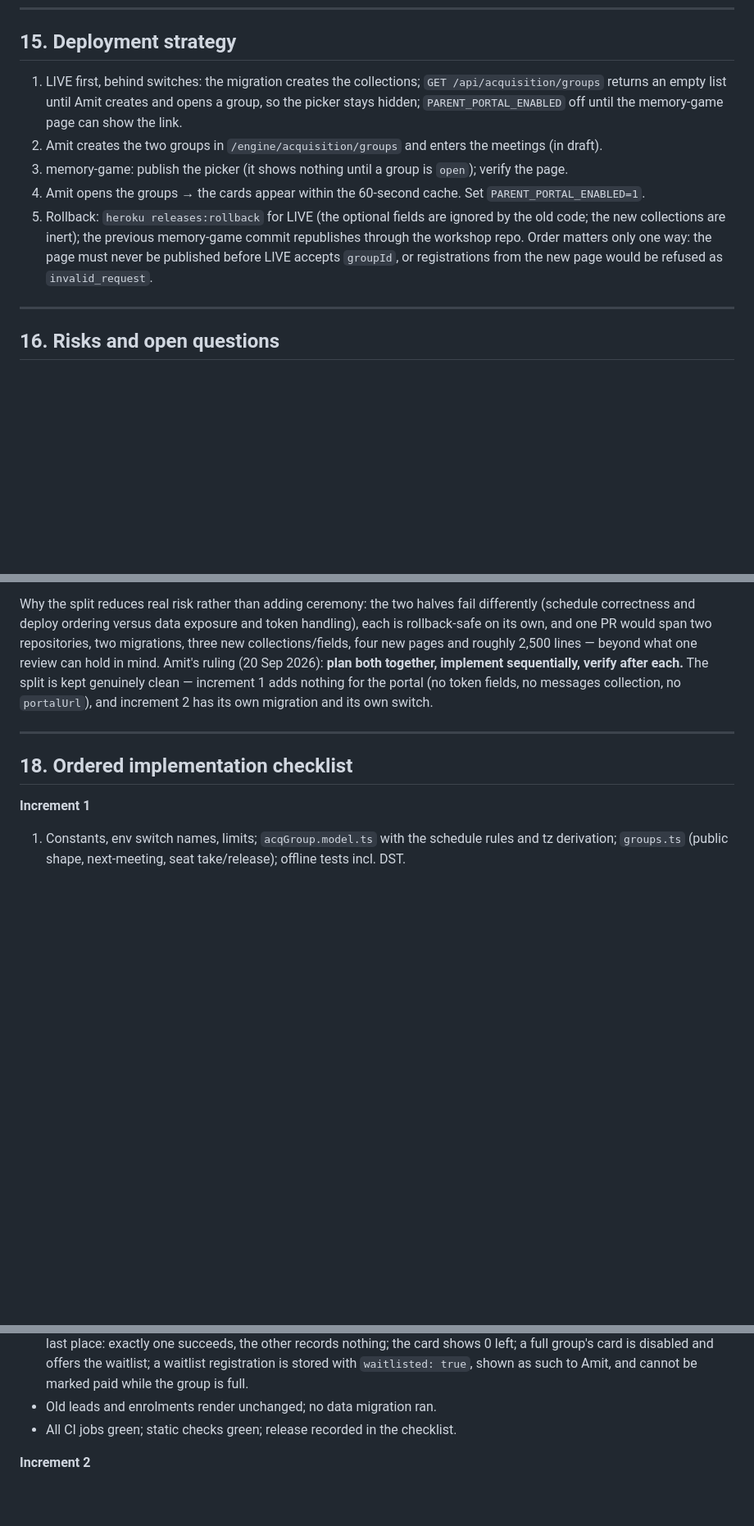
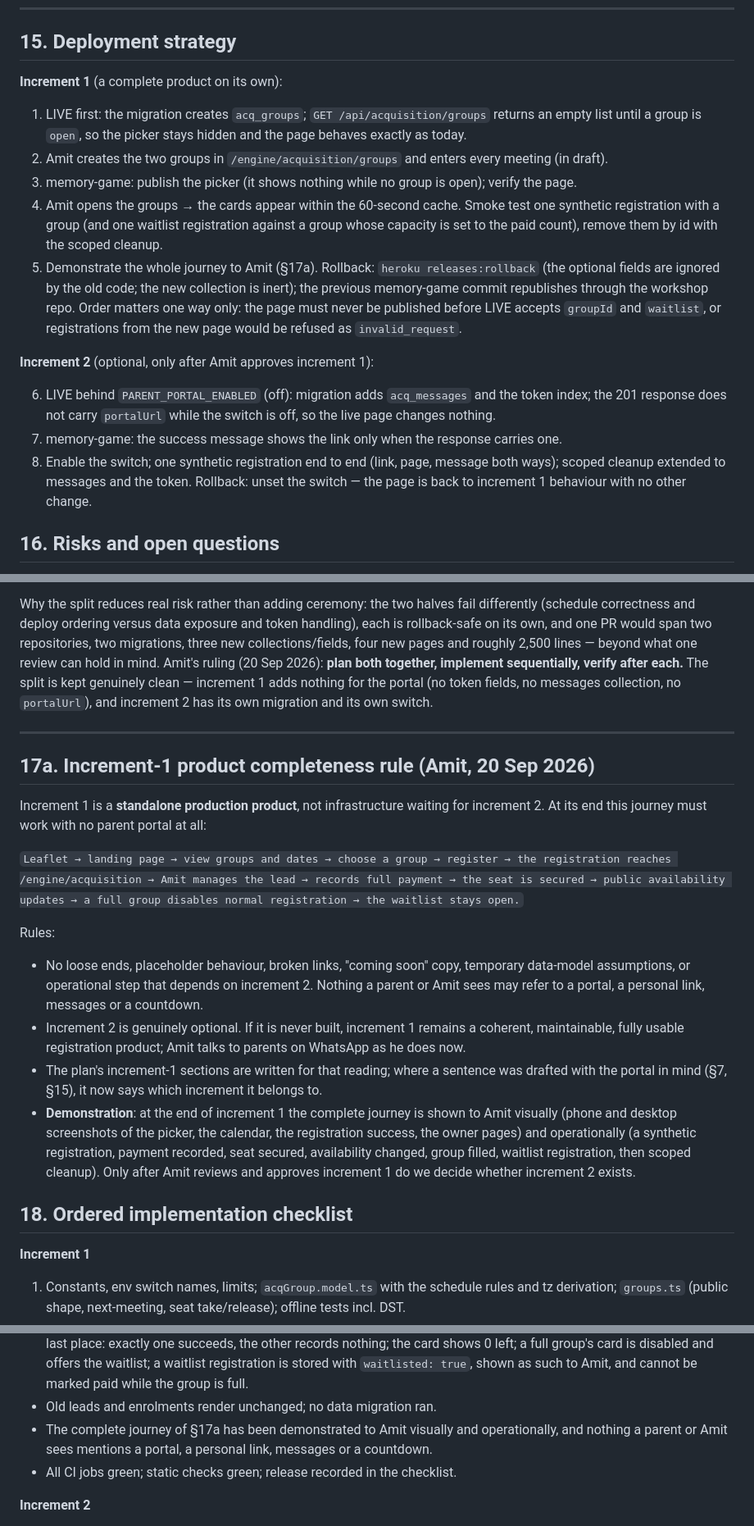
Before and after one commit to amitdobry/memory-game, a Markdown page: docs/PLAN-WORKSHOP-SCHEDULING-PARENT-PORTAL.md, 3 parts joined by grey strips. Shown at 82% size. GitHub-like rendering; blank space fills up the shorter version.

Commit message:
Plan: increment 1 is a standalone product — completeness rule, per-increment release sequences, no portal wording in the increment-1 experience
Co-Authored-By: Claude Fable 5.1 <noreply@anthropic.com>

```diff
--- a/docs/PLAN-WORKSHOP-SCHEDULING-PARENT-PORTAL.md
+++ b/docs/PLAN-WORKSHOP-SCHEDULING-PARENT-PORTAL.md
@@ -522,19 +525,29 @@ in registration order.
 
 ## 15. Deployment strategy
 
-1. LIVE first, behind switches: the migration creates the collections; `GET /api/acquisition/groups`
-   returns an empty list until Amit creates and opens a group, so the picker stays hidden;
-   `PARENT_PORTAL_ENABLED` off until the memory-game page can show the link.
-2. Amit creates the two groups in `/engine/acquisition/groups` and enters the meetings (in draft).
-3. memory-game: publish the picker (it shows nothing until a group is `open`); verify the page.
-4. Amit opens the groups → the cards appear within the 60-second cache. Set
-   `PARENT_PORTAL_ENABLED=1`.
-5. Rollback: `heroku releases:rollback` for LIVE (the optional fields are ignored by the old
-   code; the new collections are inert); the previous memory-game commit republishes through
-   the workshop repo. Order matters only one way: the page must never be published before LIVE
-   accepts `groupId`, or registrations from the new page would be refused as `invalid_request`.
+**Increment 1** (a complete product on its own):
 
----
+1. LIVE first: the migration creates `acq_groups`; `GET /api/acquisition/groups` returns an empty
+   list until a group is `open`, so the picker stays hidden and the page behaves exactly as today.
+2. Amit creates the two groups in `/engine/acquisition/groups` and enters every meeting (in draft).
+3. memory-game: publish the picker (it shows nothing while no group is open); verify the page.
+4. Amit opens the groups → the cards appear within the 60-second cache. Smoke test one synthetic
+   registration with a group (and one waitlist registration against a group whose capacity is set to
+   the paid count), remove them by id with the scoped cleanup.
+5. Demonstrate the whole journey to Amit (§17a). Rollback: `heroku releases:rollback` (the optional
+   fields are ignored by the old code; the new collection is inert); the previous memory-game commit
+   republishes through the workshop repo. Order matters one way only: the page must never be
+   published before LIVE accepts `groupId` and `waitlist`, or registrations from the new page
+   would be refused as `invalid_request`.
+
+**Increment 2** (optional, only after Amit approves increment 1):
+
+6. LIVE behind `PARENT_PORTAL_ENABLED` (off): migration adds `acq_messages` and the token index; the
+   201 response does not carry `portalUrl` while the switch is off, so the live page changes nothing.
+7. memory-game: the success message shows the link only when the response carries one.
+8. Enable the switch; one synthetic registration end to end (link, page, message both ways); scoped
+   cleanup extended to messages and the token. Rollback: unset the switch — the page is back to
+   increment 1 behaviour with no other change.
 
 ## 16. Risks and open questions
 
@@ -595,6 +608,30 @@ messages collection, no `portalUrl`), and increment 2 has its own migration and
 
 ---
 
+## 17a. Increment-1 product completeness rule (Amit, 20 Sep 2026)
+
+Increment 1 is a **standalone production product**, not infrastructure waiting for increment 2.
+At its end this journey must work with no parent portal at all:
+
+`Leaflet → landing page → view groups and dates → choose a group → register → the registration
+reaches /engine/acquisition → Amit manages the lead → records full payment → the seat is secured →
+public availability updates → a full group disables normal registration → the waitlist stays open.`
+
+Rules:
+
+- No loose ends, placeholder behaviour, broken links, "coming soon" copy, temporary data-model
+  assumptions, or operational step that depends on increment 2. Nothing a parent or Amit sees may
+  refer to a portal, a personal link, messages or a countdown.
+- Increment 2 is genuinely optional. If it is never built, increment 1 remains a coherent,
+  maintainable, fully usable registration product; Amit talks to parents on WhatsApp as he does now.
+- The plan's increment-1 sections are written for that reading; where a sentence was drafted with
+  the portal in mind (§7, §15), it now says which increment it belongs to.
+- **Demonstration**: at the end of increment 1 the complete journey is shown to Amit visually
+  (phone and desktop screenshots of the picker, the calendar, the registration success, the owner
+  pages) and operationally (a synthetic registration, payment recorded, seat secured, availability
+  changed, group filled, waitlist registration, then scoped cleanup). Only after Amit reviews and
+  approves increment 1 do we decide whether increment 2 exists.
+
 ## 18. Ordered implementation checklist
 
 **Increment 1**
@@ -635,6 +672,8 @@ messages collection, no `portalUrl`), and increment 2 has its own migration and
   a full group's card is disabled and offers the waitlist; a waitlist registration is stored with
   `waitlisted: true`, shown as such to Amit, and cannot be marked paid while the group is full.
 - Old leads and enrolments render unchanged; no data migration ran.
+- The complete journey of §17a has been demonstrated to Amit visually and operationally, and
+  nothing a parent or Amit sees mentions a portal, a personal link, messages or a countdown.
 - All CI jobs green; static checks green; release recorded in the checklist.
 
 **Increment 2**
```
Also changed, not shown: other parts of docs/PLAN-WORKSHOP-SCHEDULING-PARENT-PORTAL.md (+7 -4 lines).
